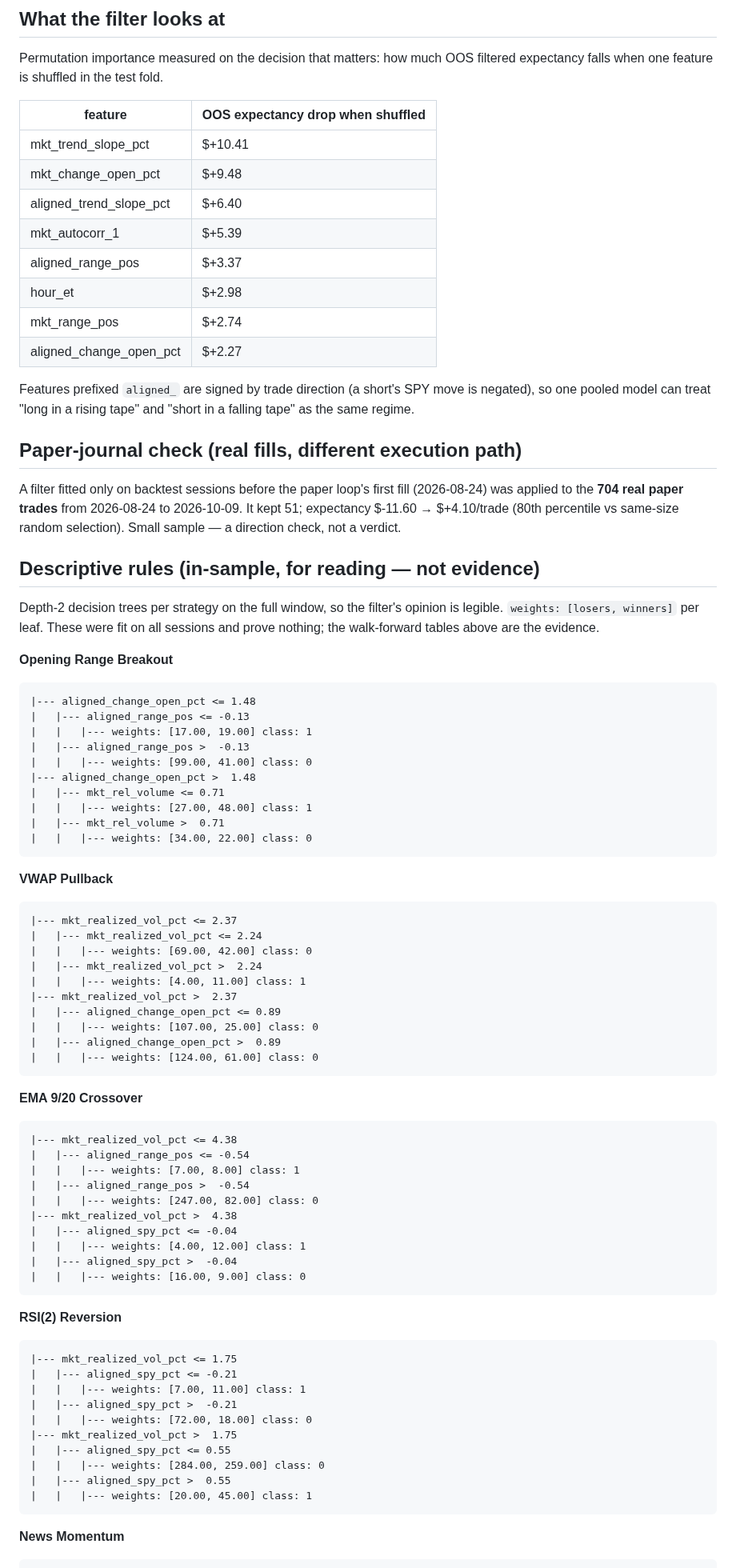
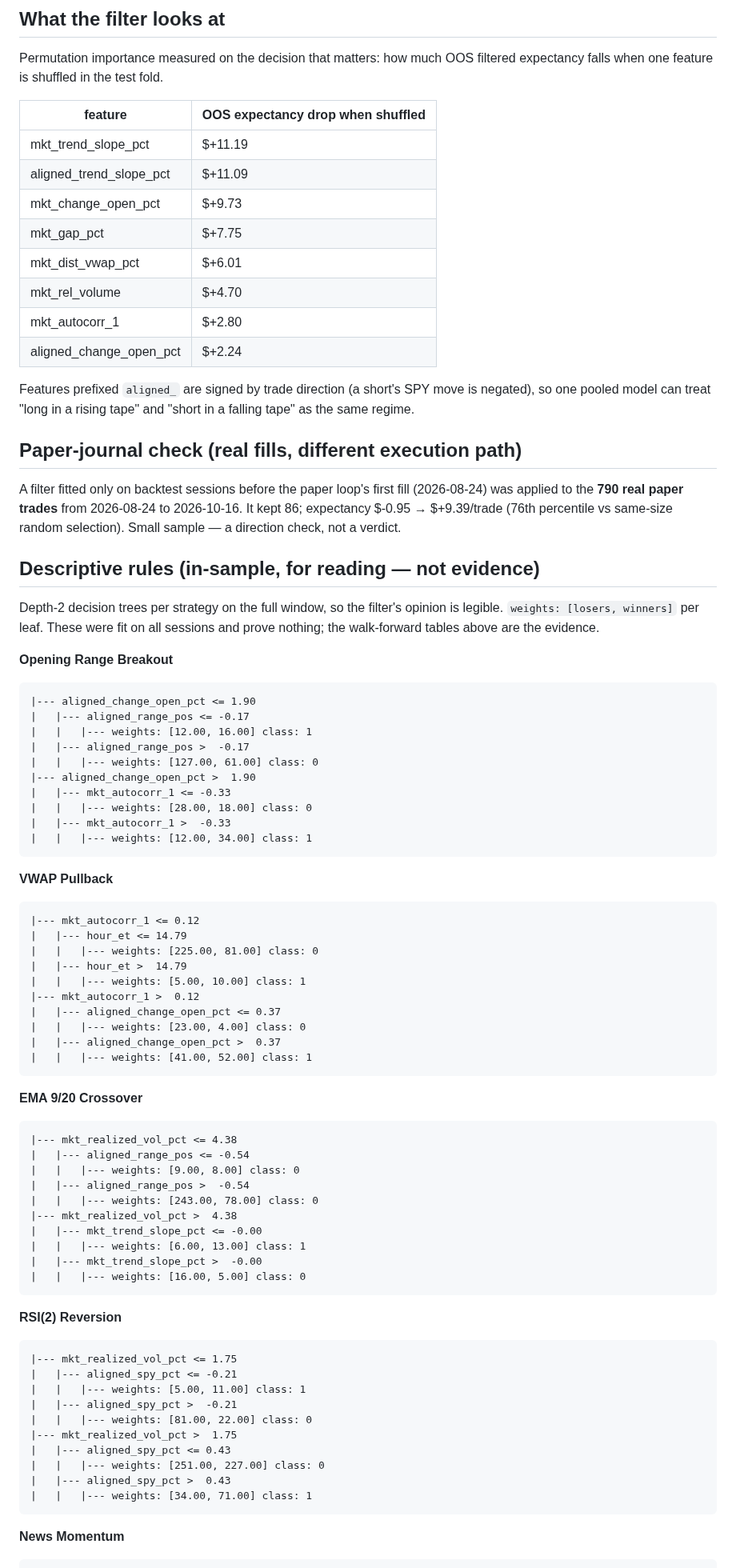
Before and after one commit to CollinChris/trading-strategy-lab, a Markdown page: results/REGIME.md, the part around one of its changes. Shown at 80% size. GitHub-like rendering.

Commit message:
weekly: tune + backtest refresh + regime re-fit 2026-10-17

````diff
--- a/results/REGIME.md
+++ b/results/REGIME.md
@@ -92,14 +92,14 @@ filtered expectancy falls when one feature is shuffled in the test fold.
 
 | feature | OOS expectancy drop when shuffled |
 |---|---|
-| mkt_trend_slope_pct | $+10.41 |
-| mkt_change_open_pct | $+9.48 |
-| aligned_trend_slope_pct | $+6.40 |
-| mkt_autocorr_1 | $+5.39 |
-| aligned_range_pos | $+3.37 |
-| hour_et | $+2.98 |
-| mkt_range_pos | $+2.74 |
-| aligned_change_open_pct | $+2.27 |
+| mkt_trend_slope_pct | $+11.19 |
+| aligned_trend_slope_pct | $+11.09 |
+| mkt_change_open_pct | $+9.73 |
+| mkt_gap_pct | $+7.75 |
+| mkt_dist_vwap_pct | $+6.01 |
+| mkt_rel_volume | $+4.70 |
+| mkt_autocorr_1 | $+2.80 |
+| aligned_change_open_pct | $+2.24 |
 
 Features prefixed `aligned_` are signed by trade direction (a short's SPY move is
 negated), so one pooled model can treat "long in a rising tape" and "short in a
@@ -108,10 +108,10 @@ falling tape" as the same regime.
 ## Paper-journal check (real fills, different execution path)
 
 A filter fitted only on backtest sessions before the paper loop's first fill
-(2026-08-24) was applied to the **704 real paper trades** from
-2026-08-24 to 2026-10-09. It kept 51; expectancy
-$-11.60 → $+4.10/trade
-(80th percentile vs same-size random selection). Small
+(2026-08-24) was applied to the **790 real paper trades** from
+2026-08-24 to 2026-10-16. It kept 86; expectancy
+$-0.95 → $+9.39/trade
+(76th percentile vs same-size random selection). Small
 sample — a direction check, not a verdict.
 
 ## Descriptive rules (in-sample, for reading — not evidence)
@@ -123,31 +123,31 @@ prove nothing; the walk-forward tables above are the evidence.
 **Opening Range Breakout**
 
 ```
-|--- aligned_change_open_pct <= 1.48
-|   |--- aligned_range_pos <= -0.13
-|   |   |--- weights: [17.00, 19.00] class: 1
-|   |--- aligned_range_pos >  -0.13
-|   |   |--- weights: [99.00, 41.00] class: 0
-|--- aligned_change_open_pct >  1.48
-|   |--- mkt_rel_volume <= 0.71
-|   |   |--- weights: [27.00, 48.00] class: 1
-|   |--- mkt_rel_volume >  0.71
-|   |   |--- weights: [34.00, 22.00] class: 0
+|--- aligned_change_open_pct <= 1.90
+|   |--- aligned_range_pos <= -0.17
+|   |   |--- weights: [12.00, 16.00] class: 1
+|   |--- aligned_range_pos >  -0.17
+|   |   |--- weights: [127.00, 61.00] class: 0
+|--- aligned_change_open_pct >  1.90
+|   |--- mkt_autocorr_1 <= -0.33
+|   |   |--- weights: [28.00, 18.00] class: 0
+|   |--- mkt_autocorr_1 >  -0.33
+|   |   |--- weights: [12.00, 34.00] class: 1
 ```
 
 **VWAP Pullback**
 
 ```
-|--- mkt_realized_vol_pct <= 2.37
-|   |--- mkt_realized_vol_pct <= 2.24
-|   |   |--- weights: [69.00, 42.00] class: 0
-|   |--- mkt_realized_vol_pct >  2.24
-|   |   |--- weights: [4.00, 11.00] class: 1
-|--- mkt_realized_vol_pct >  2.37
-|   |--- aligned_change_open_pct <= 0.89
-|   |   |--- weights: [107.00, 25.00] class: 0
-|   |--- aligned_change_open_pct >  0.89
-|   |   |--- weights: [124.00, 61.00] class: 0
+|--- mkt_autocorr_1 <= 0.12
+|   |--- hour_et <= 14.79
+|   |   |--- weights: [225.00, 81.00] class: 0
+|   |--- hour_et >  14.79
+|   |   |--- weights: [5.00, 10.00] class: 1
+|--- mkt_autocorr_1 >  0.12
+|   |--- aligned_change_open_pct <= 0.37
+|   |   |--- weights: [23.00, 4.00] class: 0
+|   |--- aligned_change_open_pct >  0.37
+|   |   |--- weights: [41.00, 52.00] class: 1
 ```
 
 **EMA 9/20 Crossover**
@@ -155,14 +155,14 @@ prove nothing; the walk-forward tables above are the evidence.
 ```
 |--- mkt_realized_vol_pct <= 4.38
 |   |--- aligned_range_pos <= -0.54
-|   |   |--- weights: [7.00, 8.00] class: 1
+|   |   |--- weights: [9.00, 8.00] class: 0
 |   |--- aligned_range_pos >  -0.54
-|   |   |--- weights: [247.00, 82.00] class: 0
+|   |   |--- weights: [243.00, 78.00] class: 0
 |--- mkt_realized_vol_pct >  4.38
-|   |--- aligned_spy_pct <= -0.04
-|   |   |--- weights: [4.00, 12.00] class: 1
-|   |--- aligned_spy_pct >  -0.04
-|   |   |--- weights: [16.00, 9.00] class: 0
+|   |--- mkt_trend_slope_pct <= -0.00
+|   |   |--- weights: [6.00, 13.00] class: 1
+|   |--- mkt_trend_slope_pct >  -0.00
+|   |   |--- weights: [16.00, 5.00] class: 0
 ```
 
 **RSI(2) Reversion**
@@ -170,14 +170,14 @@ prove nothing; the walk-forward tables above are the evidence.
 ```
 |--- mkt_realized_vol_pct <= 1.75
 |   |--- aligned_spy_pct <= -0.21
-|   |   |--- weights: [7.00, 11.00] class: 1
+|   |   |--- weights: [5.00, 11.00] class: 1
 |   |--- aligned_spy_pct >  -0.21
-|   |   |--- weights: [72.00, 18.00] class: 0
+|   |   |--- weights: [81.00, 22.00] class: 0
 |--- mkt_realized_vol_pct >  1.75
-|   |--- aligned_spy_pct <= 0.55
-|   |   |--- weights: [284.00, 259.00] class: 0
-|   |--- aligned_spy_pct >  0.55
-|   |   |--- weights: [20.00, 45.00] class: 1
+|   |--- aligned_spy_pct <= 0.43
+|   |   |--- weights: [251.00, 227.00] class: 0
+|   |--- aligned_spy_pct >  0.43
+|   |   |--- weights: [34.00, 71.00] class: 1
 ```
 
 **News Momentum**
````
Also changed, not shown: other parts of results/REGIME.md (+69 -69 lines), results/RESULTS.md (+29 -29 lines), results/TUNING.md (+12 -12 lines), results/equity_curves.png, results/regime_oos.png, results/tuning_shrinkage.png, 4 other files.
